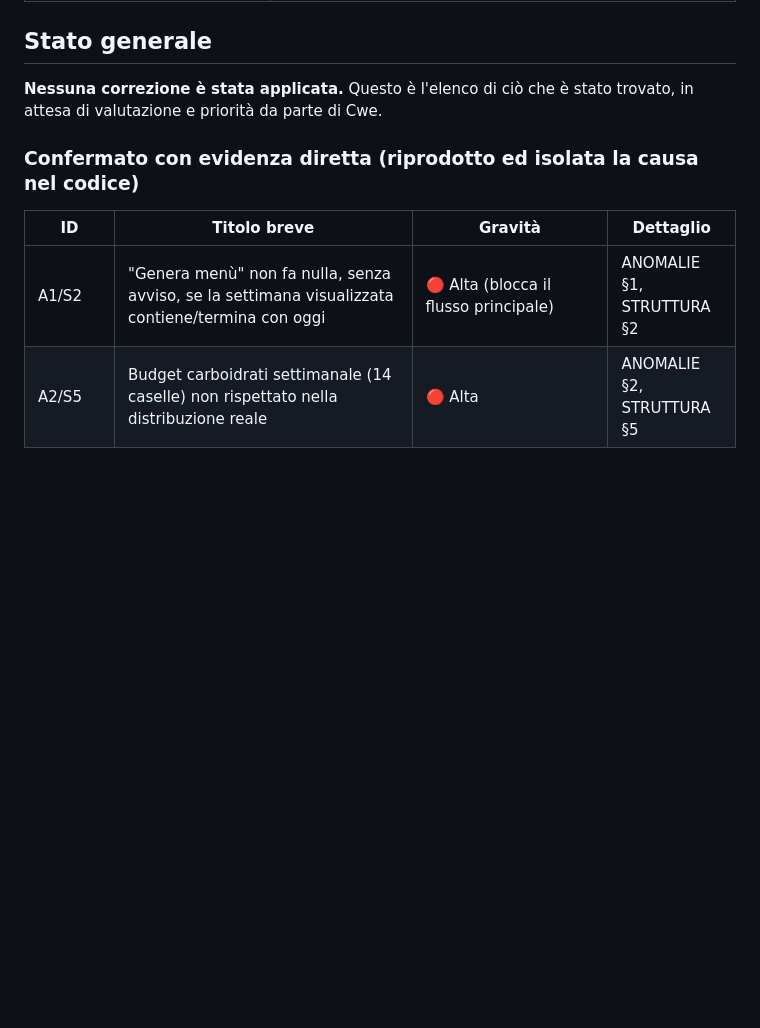
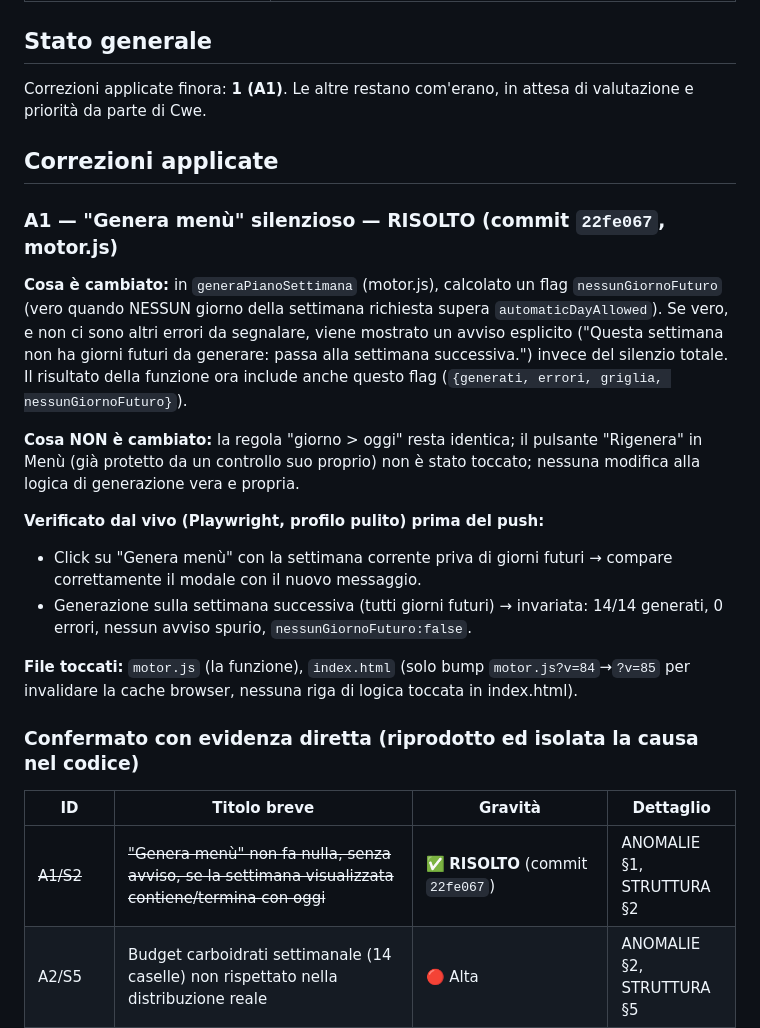
Before and after one commit to cwebit1/DietaPlanner, a Markdown page: docs/AUDIT-STATO-LAVORO.md, the part around the change. Drawn GitHub-style; blank space fills up the shorter version.

Commit message:
Aggiorno documentazione audit: A1 risolto

```diff
--- a/docs/AUDIT-STATO-LAVORO.md
+++ b/docs/AUDIT-STATO-LAVORO.md
@@ -49,14 +49,41 @@ che dovrebbe succedere" da "cosa succede davvero quando si usa l'app".
 
 ## Stato generale
 
-**Nessuna correzione è stata applicata.** Questo è l'elenco di ciò che è
-stato trovato, in attesa di valutazione e priorità da parte di Cwe.
+Correzioni applicate finora: **1 (A1)**. Le altre restano com'erano,
+in attesa di valutazione e priorità da parte di Cwe.
+
+## Correzioni applicate
+
+### A1 — "Genera menù" silenzioso — RISOLTO (commit `22fe067`, motor.js)
+
+**Cosa è cambiato:** in `generaPianoSettimana` (motor.js), calcolato un
+flag `nessunGiornoFuturo` (vero quando NESSUN giorno della settimana
+richiesta supera `automaticDayAllowed`). Se vero, e non ci sono altri
+errori da segnalare, viene mostrato un avviso esplicito ("Questa settimana
+non ha giorni futuri da generare: passa alla settimana successiva.")
+invece del silenzio totale. Il risultato della funzione ora include anche
+questo flag (`{generati, errori, griglia, nessunGiornoFuturo}`).
+
+**Cosa NON è cambiato:** la regola "giorno > oggi" resta identica; il
+pulsante "Rigenera" in Menù (già protetto da un controllo suo proprio) non
+è stato toccato; nessuna modifica alla logica di generazione vera e
+propria.
+
+**Verificato dal vivo (Playwright, profilo pulito) prima del push:**
+- Click su "Genera menù" con la settimana corrente priva di giorni futuri
+  → compare correttamente il modale con il nuovo messaggio.
+- Generazione sulla settimana successiva (tutti giorni futuri) → invariata:
+  14/14 generati, 0 errori, nessun avviso spurio, `nessunGiornoFuturo:false`.
+
+**File toccati:** `motor.js` (la funzione), `index.html` (solo bump
+`motor.js?v=84`→`?v=85` per invalidare la cache browser, nessuna riga di
+logica toccata in index.html).
 
 ### Confermato con evidenza diretta (riprodotto ed isolata la causa nel codice)
 
 | ID | Titolo breve | Gravità | Dettaglio |
 |---|---|---|---|
-| A1/S2 | "Genera menù" non fa nulla, senza avviso, se la settimana visualizzata contiene/termina con oggi | 🔴 Alta (blocca il flusso principale) | ANOMALIE §1, STRUTTURA §2 |
+| ~~A1/S2~~ | ~~"Genera menù" non fa nulla, senza avviso, se la settimana visualizzata contiene/termina con oggi~~ | ✅ **RISOLTO** (commit `22fe067`) | ANOMALIE §1, STRUTTURA §2 |
 | A2/S5 | Budget carboidrati settimanale (14 caselle) non rispettato nella distribuzione reale | 🔴 Alta | ANOMALIE §2, STRUTTURA §5 |
 | A3/S6 | "Pasta fresca" strutturalmente invisibile, sempre etichettata "Pasta" | 🟡 Media | ANOMALIE §3, STRUTTURA §6 |
 | A4/S3 | Regola "affettati → pane obbligatorio" non applicata nel codice attivo | 🔴 Alta | ANOMALIE §4, STRUTTURA §3 |
```
Also changed, not shown: docs/AUDIT-ANOMALIE-UTENTE.md (+6 -1 lines).
